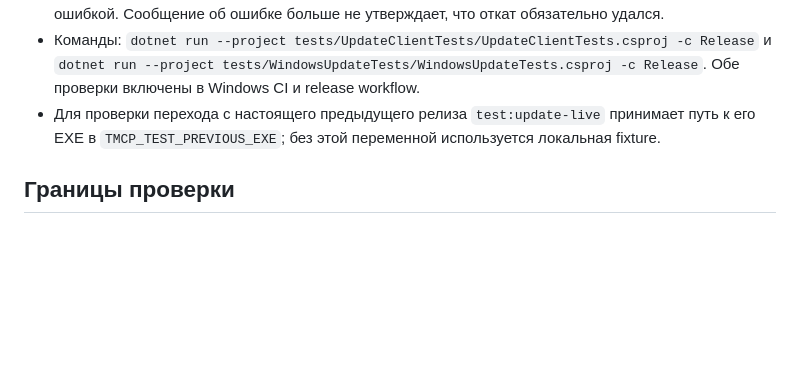
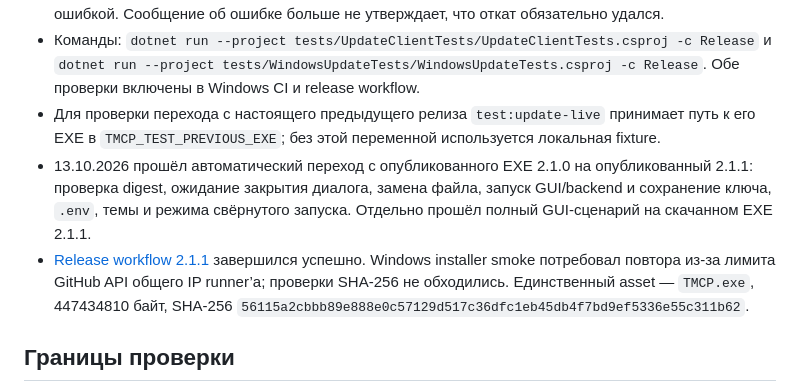
Before and after one commit to HVHBIGNAME/tmcp, a Markdown page: docs/ui-review.md, the part around the change. Rendered like a GitHub page; blank space fills up the shorter version.

Commit message:
docs: record verified 2.1.0 to 2.1.1 upgrade

```diff
--- a/docs/ui-review.md
+++ b/docs/ui-review.md
@@ -70,6 +70,8 @@
 - Windows-сценарии также проверяют отмену частичной загрузки с повторной попыткой, удаление отозванного релиза и запрет автоматической повторной установки версии, ранее завершившейся ошибкой. Сообщение об ошибке больше не утверждает, что откат обязательно удался.
 - Команды: `dotnet run --project tests/UpdateClientTests/UpdateClientTests.csproj -c Release` и `dotnet run --project tests/WindowsUpdateTests/WindowsUpdateTests.csproj -c Release`. Обе проверки включены в Windows CI и release workflow.
 - Для проверки перехода с настоящего предыдущего релиза `test:update-live` принимает путь к его EXE в `TMCP_TEST_PREVIOUS_EXE`; без этой переменной используется локальная fixture.
+- 13.10.2026 прошёл автоматический переход с опубликованного EXE 2.1.0 на опубликованный 2.1.1: проверка digest, ожидание закрытия диалога, замена файла, запуск GUI/backend и сохранение ключа, `.env`, темы и режима свёрнутого запуска. Отдельно прошёл полный GUI-сценарий на скачанном EXE 2.1.1.
+- [Release workflow 2.1.1](https://github.com/HVHBIGNAME/tmcp/actions/runs/38336335407) завершился успешно. Windows installer smoke потребовал повтора из-за лимита GitHub API общего IP runner’а; проверки SHA-256 не обходились. Единственный asset — `TMCP.exe`, 447434810 байт, SHA-256 `56115a2cbbb89e888e0c57129d517c36dfc1eb45db4f7bd9ef5336e55c311b62`.
 
 ## Границы проверки
 
```
